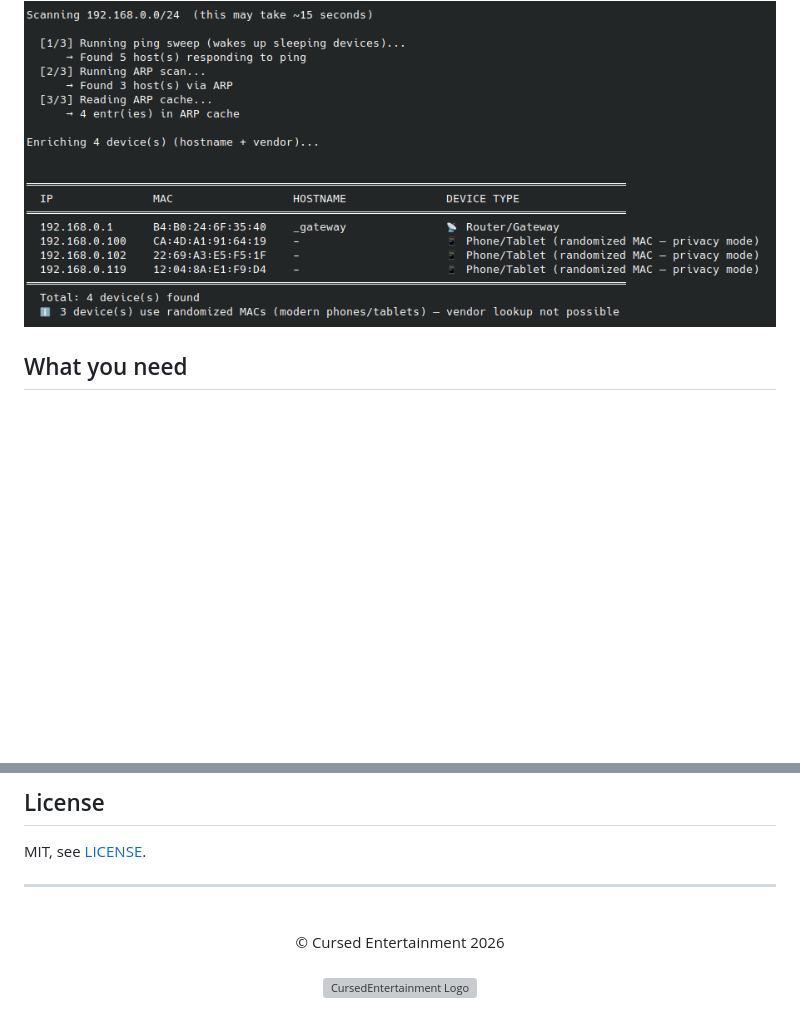
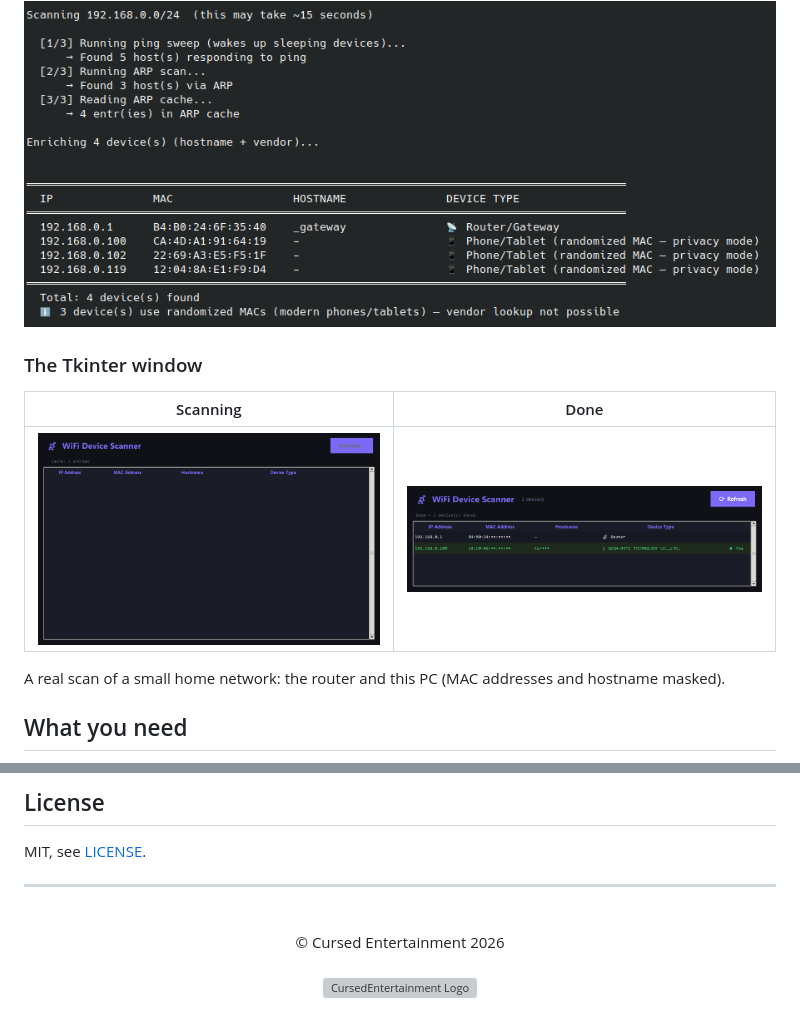
Before and after one commit to CursedPrograms/Scan-WIFI-Devices, a Markdown page: README.md, 2 parts joined by grey strips. Rendered like a GitHub page; pictures changed too: images/tkinter-scanning.png (added), images/tkinter-window.png (added); blank space fills up the shorter version; grey boxes are pictures that could not be loaded.

```diff
--- a/README.md
+++ b/README.md
@@ -32,6 +32,14 @@ cache, so sleeping phones show up too. Terminal, Tkinter and Pygame versions.
 
 ![A scan in the terminal](screenshot.png)
 
+### The Tkinter window
+
+| Scanning | Done |
+| --- | --- |
+| ![The Tkinter window while it scans](images/tkinter-scanning.png) | ![The Tkinter window after a scan](images/tkinter-window.png) |
+
+A real scan of a small home network: the router and this PC (MAC addresses and hostname masked).
+
 ## What you need
 - **Linux** (it uses `ping -c`, `ip neigh` and raw ARP packets; on Windows it says so and stops).
 - **Python 3.9+** and root for the ARP scan.
@@ -71,7 +86,7 @@ MIT, see [LICENSE](LICENSE).
 <br>
 <div align="center">
 <a href="https://cursed-entertainment.itch.io/" target="_blank">
-    <img src="https://github.com/CursedPrograms/cursedentertainment/raw/main/images/logos/logo-wide-grey.png"
+    <img src="https://raw.githubusercontent.com/CursedPrograms/cursedentertainment/main/images/logos/logo-wide-grey.png"
         alt="CursedEntertainment Logo" style="width:250px;">
 </a>
 </div>
```
Also changed, not shown: other parts of README.md (+7 -0 lines), images/site-qr.png (added), 2 other files.
